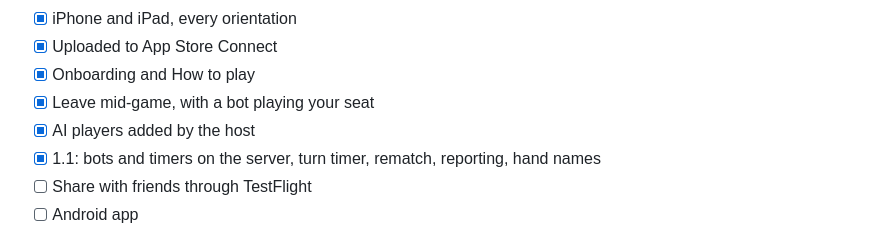
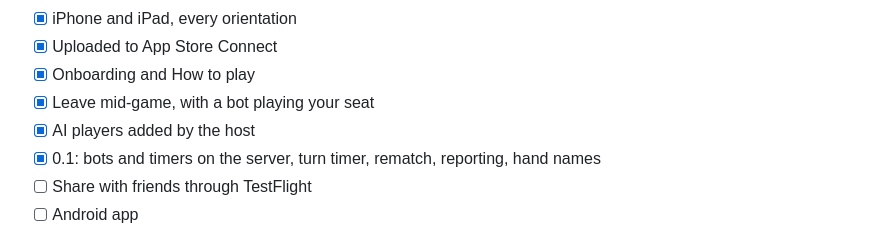
Before and after one commit to Azzam-Alrashed/CardGame3, a Markdown page: README.md, the part around the change. Rendered like a GitHub page.

```diff
--- a/README.md
+++ b/README.md
@@ -111,7 +111,7 @@ To install on your iPhone, select it as the device and set your **Team** under S
 - [x] Onboarding and How to play
 - [x] Leave mid-game, with a bot playing your seat
 - [x] AI players added by the host
-- [x] 1.1: bots and timers on the server, turn timer, rematch, reporting, hand names
+- [x] 0.1: bots and timers on the server, turn timer, rematch, reporting, hand names
 - [ ] Share with friends through TestFlight
 - [ ] Android app
 
```
Also changed, not shown: appstore/LISTING.md (+1 -1 lines).
